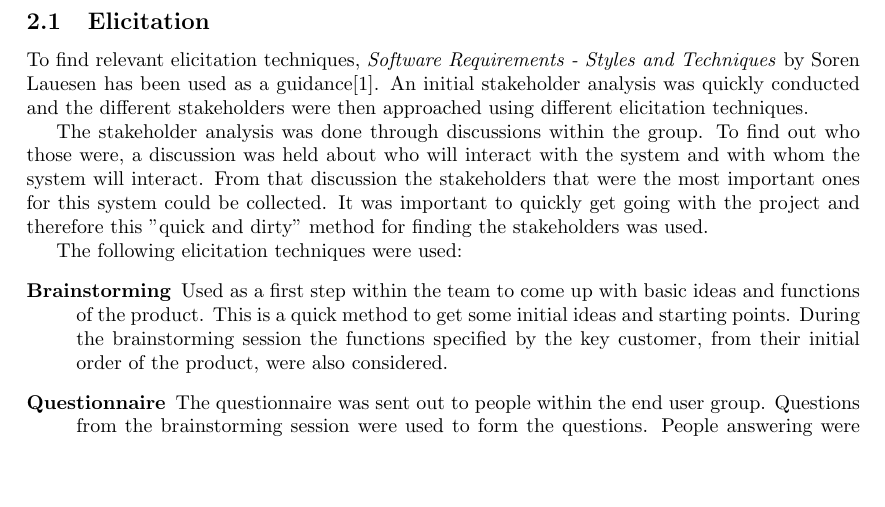
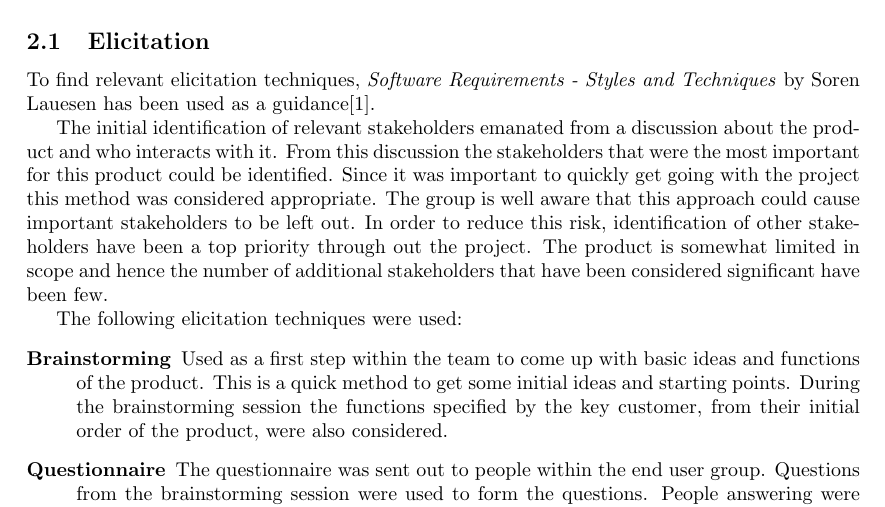
Before and after one commit to Mejvik/ETS170, a LaTeX document (Project Experiences/pe.tex): part of page 3 of 7 before the commit and part of page 3 of 8 after it, cut so that both start at the same text, the shorter picture padded with empty space. Compiled offline with pdfLaTeX.

Commit message:
Updated elicitation intro

```diff
--- a/Project Experiences/pe.tex
+++ b/Project Experiences/pe.tex
@@ -92,9 +92,9 @@ A description of the methods and techniques will be presented in this section, a
 
 % 3D) apply more than one elicitation technique in a relevant way.
 \subsection{Elicitation}
-To find relevant elicitation techniques, \textit{Software Requirements - Styles and Techniques} by Soren Lauesen has been used as a guidance\cite{soren}. An initial stakeholder analysis was quickly conducted and the different stakeholders were then approached using different elicitation techniques.
+To find relevant elicitation techniques, \textit{Software Requirements - Styles and Techniques} by Soren Lauesen has been used as a guidance\cite{soren}.
 
-The stakeholder analysis was done through discussions within the group. To find out who those were, a discussion was held about who will interact with the system and with whom the system will interact. From that discussion the stakeholders that were the most important ones for this system could be collected. It was important to quickly get going with the project and therefore this "quick and dirty" method for finding the stakeholders was used.
+The initial identification of relevant stakeholders emanated from a discussion about the product and who interacts with it. From this discussion the stakeholders that were the most important for this product could be identified. Since it was important to quickly get going with the project this method was considered appropriate. The group is well aware that this approach could cause important stakeholders to be left out. In order to reduce this risk, identification of other stakeholders have been a top priority through out the project. The product is somewhat limited in scope and hence the number of additional stakeholders that have been considered significant have been few.
 
 The following elicitation techniques were used:
 \begin{description}
```
Also changed, not shown: Project Experiences/pe.pdf.
